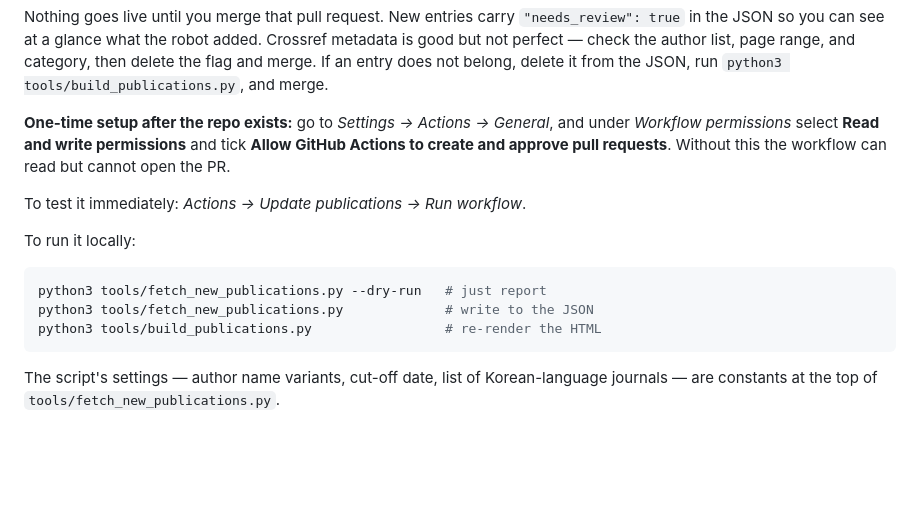
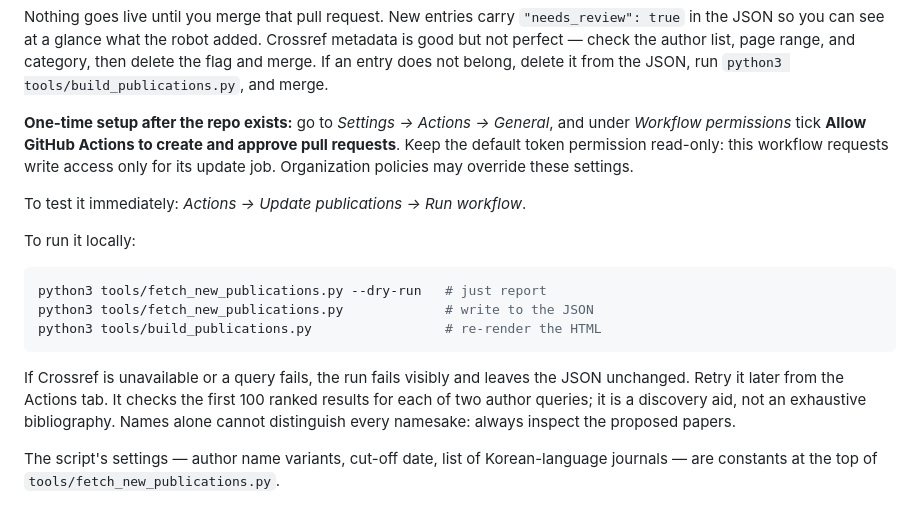
Before and after one commit to choiandshin/mindscale, a Markdown page: README.md, the part around one of its changes. Rendered like a GitHub page; blank space fills up the shorter version.

````diff
--- a/README.md
+++ b/README.md
@@ -103,9 +105,9 @@ category, then delete the flag and merge. If an entry does not belong, delete it
 the JSON, run `python3 tools/build_publications.py`, and merge.
 
 **One-time setup after the repo exists:** go to *Settings → Actions → General*, and under
-*Workflow permissions* select **Read and write permissions** and tick **Allow GitHub
-Actions to create and approve pull requests**. Without this the workflow can read but
-cannot open the PR.
+*Workflow permissions* tick **Allow GitHub Actions to create and approve pull requests**.
+Keep the default token permission read-only: this workflow requests write access only
+for its update job. Organization policies may override these settings.
 
 To test it immediately: *Actions → Update publications → Run workflow*.
 
@@ -116,6 +118,11 @@ python3 tools/fetch_new_publications.py --dry-run   # just report
 python3 tools/fetch_new_publications.py             # write to the JSON
 python3 tools/build_publications.py                 # re-render the HTML
 ```
+
+If Crossref is unavailable or a query fails, the run fails visibly and leaves the JSON
+unchanged. Retry it later from the Actions tab. It checks the first 100 ranked results
+for each of two author queries; it is a discovery aid, not an exhaustive bibliography.
+Names alone cannot distinguish every namesake: always inspect the proposed papers.
 
 The script's settings — author name variants, cut-off date, list of Korean-language
 journals — are constants at the top of `tools/fetch_new_publications.py`.
````
Also changed, not shown: other parts of README.md (+51 -21 lines), REVIEW_REPORT.md (added, +87 -0 lines).
